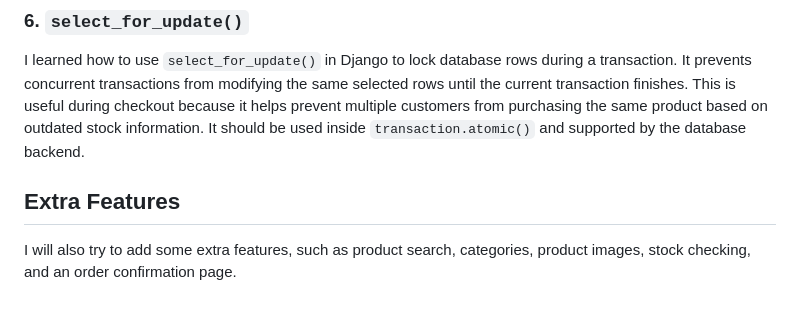
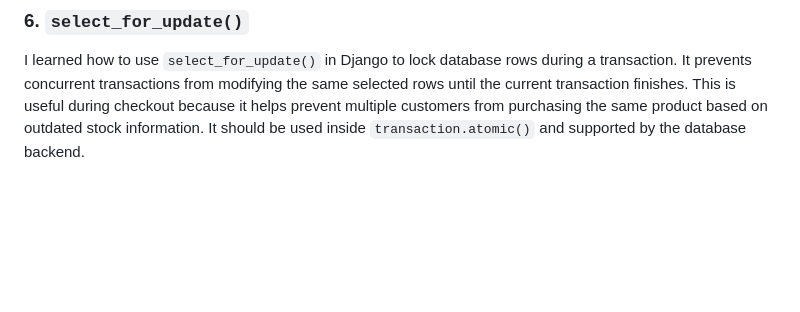
Before and after one commit to hana1996f-stack/dijikala, a Markdown page: README.md, the part around the change. GitHub-like rendering; blank space fills up the shorter version.

```diff
--- a/README.md
+++ b/README.md
@@ -79,8 +79,3 @@ This is useful in the checkout process because creating an order, updating the c
 I learned how to use `select_for_update()` in Django to lock database rows during a transaction.
 It prevents concurrent transactions from modifying the same selected rows until the current transaction finishes. This is useful during checkout because it helps prevent multiple customers from purchasing the same product based on outdated stock information.
 It should be used inside `transaction.atomic()` and supported by the database backend.
-
-
-## Extra Features
-
-I will also try to add some extra features, such as product search, categories, product images, stock checking, and an order confirmation page.
```
